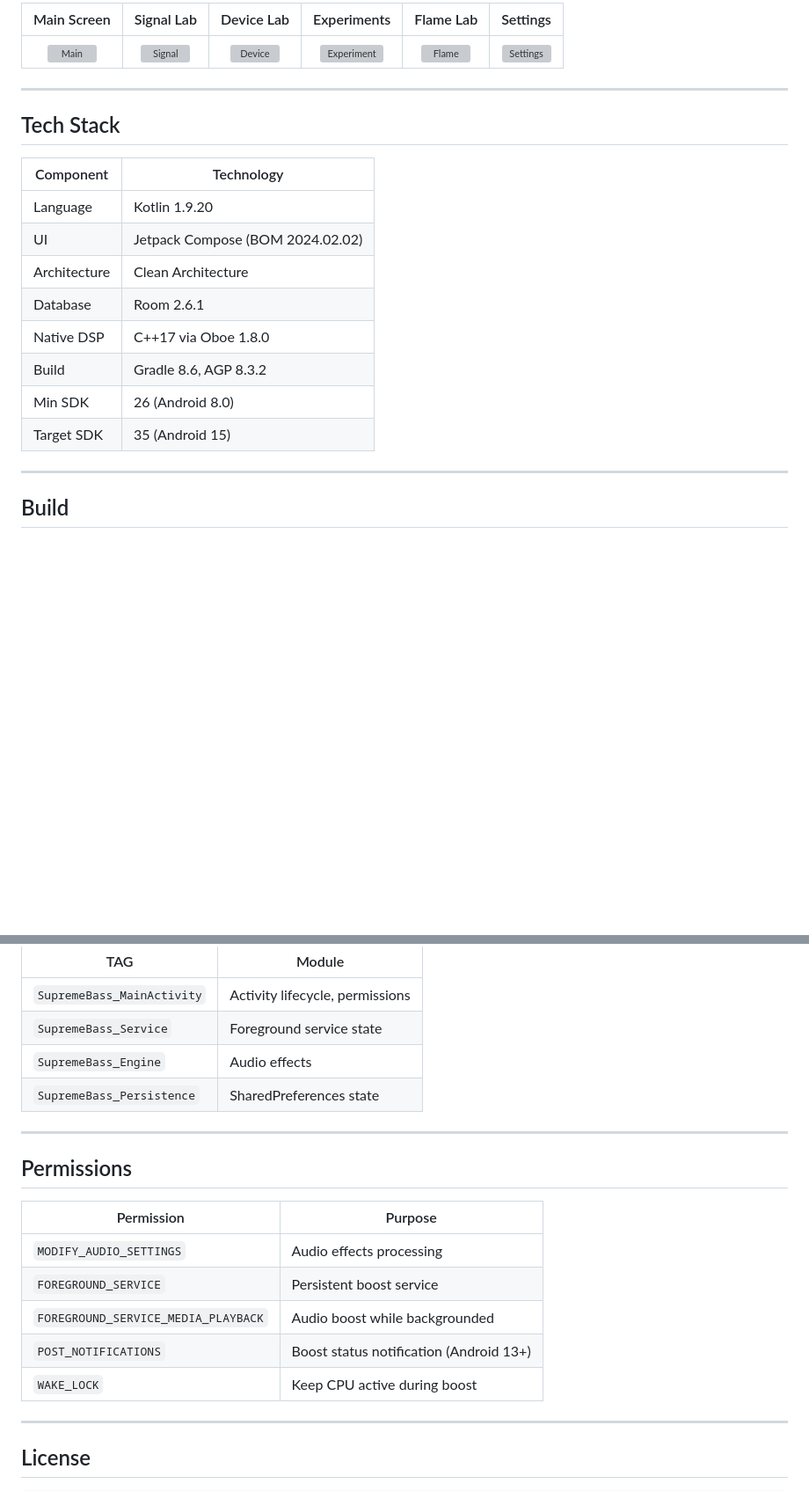
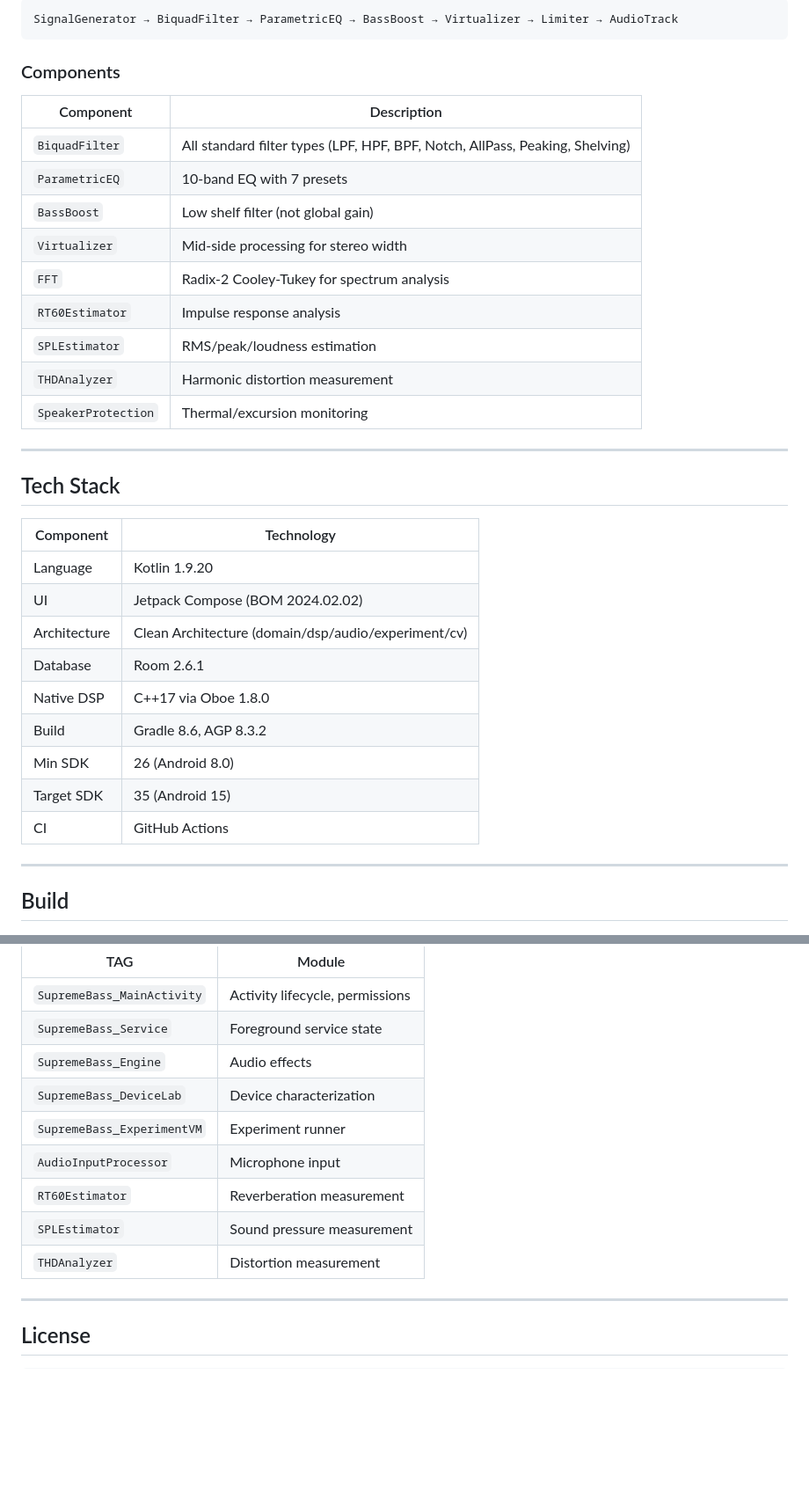
Before and after one commit to jordelmir/SupremeBass-Neon, a Markdown page: README.md, 2 parts joined by grey strips. Shown at 88% size. Drawn GitHub-style; blank space fills up the shorter version; grey boxes are pictures that could not be loaded.

````diff
--- a/README.md
+++ b/README.md
@@ -43,7 +68,20 @@
 
-| Main Screen | Signal Lab | Device Lab | Experiments | Flame Lab | Settings |
-|:-----------:|:----------:|:----------:|:-----------:|:---------:|:--------:|
-| ![Main](docs/screenshots/01_main.png) | ![Signal](docs/screenshots/02_signal.png) | ![Device](docs/screenshots/03_device.png) | ![Experiment](docs/screenshots/04_experiment.png) | ![Flame](docs/screenshots/05_flame.png) | ![Settings](docs/screenshots/06_settings.png) |
+```
+SignalGenerator → BiquadFilter → ParametricEQ → BassBoost → Virtualizer → Limiter → AudioTrack
+```
+
+### Components
+| Component | Description |
+|-----------|-------------|
+| `BiquadFilter` | All standard filter types (LPF, HPF, BPF, Notch, AllPass, Peaking, Shelving) |
+| `ParametricEQ` | 10-band EQ with 7 presets |
+| `BassBoost` | Low shelf filter (not global gain) |
+| `Virtualizer` | Mid-side processing for stereo width |
+| `FFT` | Radix-2 Cooley-Tukey for spectrum analysis |
+| `RT60Estimator` | Impulse response analysis |
+| `SPLEstimator` | RMS/peak/loudness estimation |
+| `THDAnalyzer` | Harmonic distortion measurement |
+| `SpeakerProtection` | Thermal/excursion monitoring |
 
 ---
 
@@ -53,12 +91,13 @@
 |-----------|-----------|
 | Language | Kotlin 1.9.20 |
 | UI | Jetpack Compose (BOM 2024.02.02) |
-| Architecture | Clean Architecture |
+| Architecture | Clean Architecture (domain/dsp/audio/experiment/cv) |
 | Database | Room 2.6.1 |
 | Native DSP | C++17 via Oboe 1.8.0 |
 | Build | Gradle 8.6, AGP 8.3.2 |
 | Min SDK | 26 (Android 8.0) |
 | Target SDK | 35 (Android 15) |
+| CI | GitHub Actions |
 
 ---
 
@@ -93,19 +185,12 @@ adb logcat -s SupremeBass_*
 | `SupremeBass_MainActivity` | Activity lifecycle, permissions |
 | `SupremeBass_Service` | Foreground service state |
 | `SupremeBass_Engine` | Audio effects |
-| `SupremeBass_Persistence` | SharedPreferences state |
-
----
-
-## Permissions
-
-| Permission | Purpose |
-|-----------|---------|
-| `MODIFY_AUDIO_SETTINGS` | Audio effects processing |
-| `FOREGROUND_SERVICE` | Persistent boost service |
-| `FOREGROUND_SERVICE_MEDIA_PLAYBACK` | Audio boost while backgrounded |
-| `POST_NOTIFICATIONS` | Boost status notification (Android 13+) |
-| `WAKE_LOCK` | Keep CPU active during boost |
+| `SupremeBass_DeviceLab` | Device characterization |
+| `SupremeBass_ExperimentVM` | Experiment runner |
+| `AudioInputProcessor` | Microphone input |
+| `RT60Estimator` | Reverberation measurement |
+| `SPLEstimator` | Sound pressure measurement |
+| `THDAnalyzer` | Distortion measurement |
 
 ---
 
````
Also changed, not shown: other parts of README.md (+96 -18 lines).
